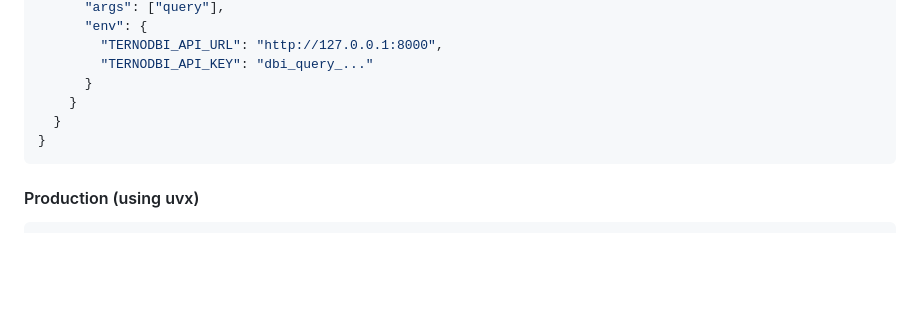
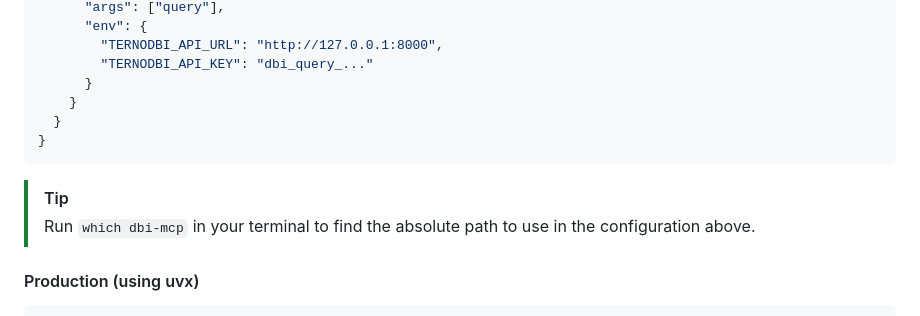
Before and after one commit to terno-ai/ternodbi, a Markdown page: README.md, the part around the change. Rendered like a GitHub page; blank space fills up the shorter version.

Commit message:
docs: Add tip for locating dbi-mcp path in README.md

````diff
--- a/README.md
+++ b/README.md
@@ -144,6 +144,9 @@ Add the following configuration to your `claude_desktop_config.json`:
 }
 ```
 
+> [!TIP]
+> Run `which dbi-mcp` in your terminal to find the absolute path to use in the configuration above.
+
 #### Production (using uvx)
 ```json
 {
````
